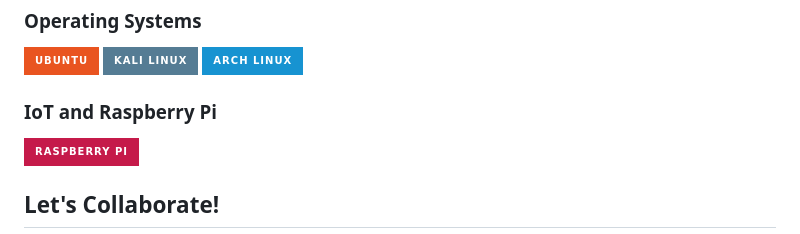
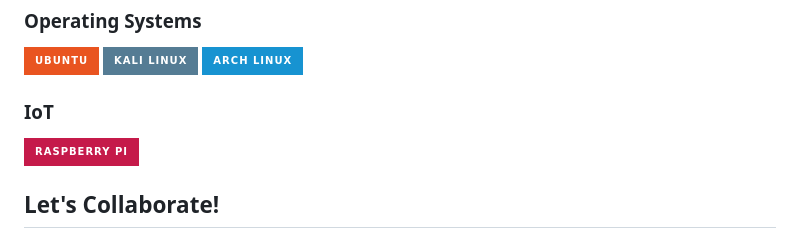
Before and after one commit to Sami-Souissi/Sami-Souissi, a Markdown page: README.md, the part around one of its changes. GitHub-like rendering; badges without logos.

Commit message:
readme_update6.5

```diff
--- a/README.md
+++ b/README.md
@@ -77,7 +77,7 @@ Feel free to check back soon for my full portfolio. In the meantime, explore the
 ![Kali Linux](https://img.shields.io/badge/Kali%20Linux-557C94?style=for-the-badge&logo=kali%20linux&logoColor=white)
 ![Arch Linux](https://img.shields.io/badge/Arch%20Linux-1793D1?style=for-the-badge&logo=arch%20linux&logoColor=white)
 
-### IoT and Raspberry Pi
+### IoT
 
 ![Raspberry Pi](https://img.shields.io/badge/Raspberry%20Pi-C51A4A?style=for-the-badge&logo=raspberry%20pi&logoColor=white)
 ## Let's Collaborate!
```
Also changed, not shown: other parts of README.md (+1 -1 lines).
